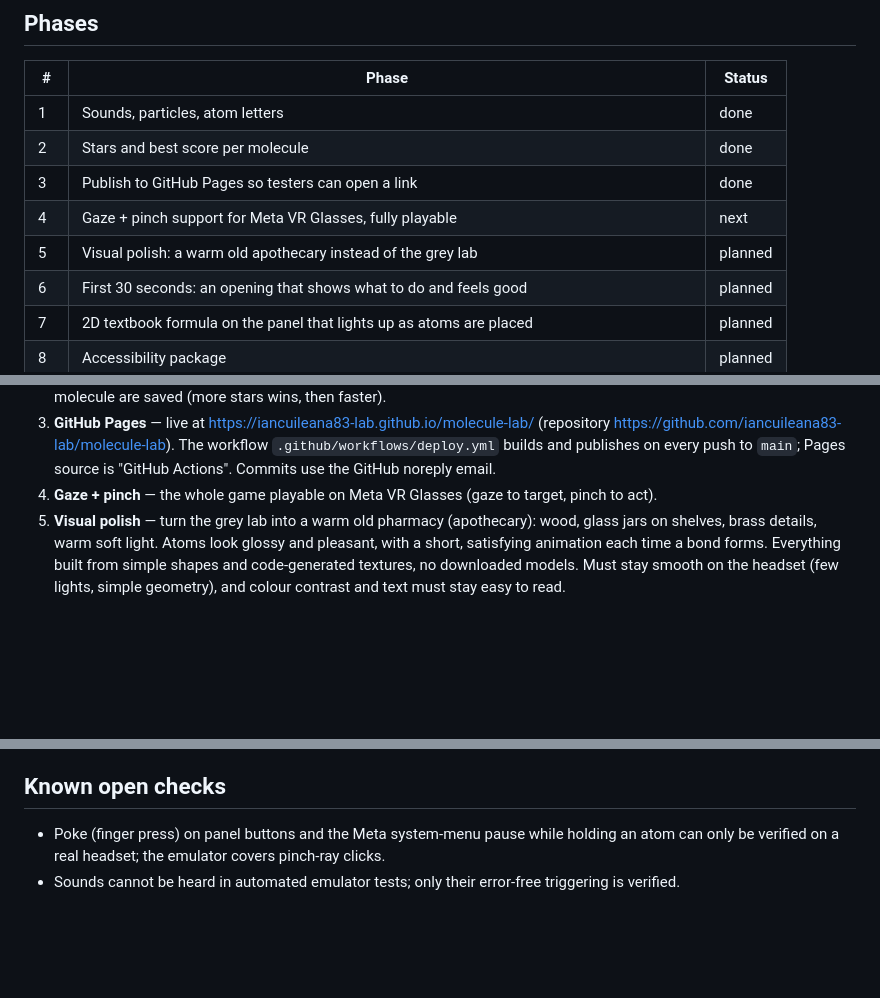
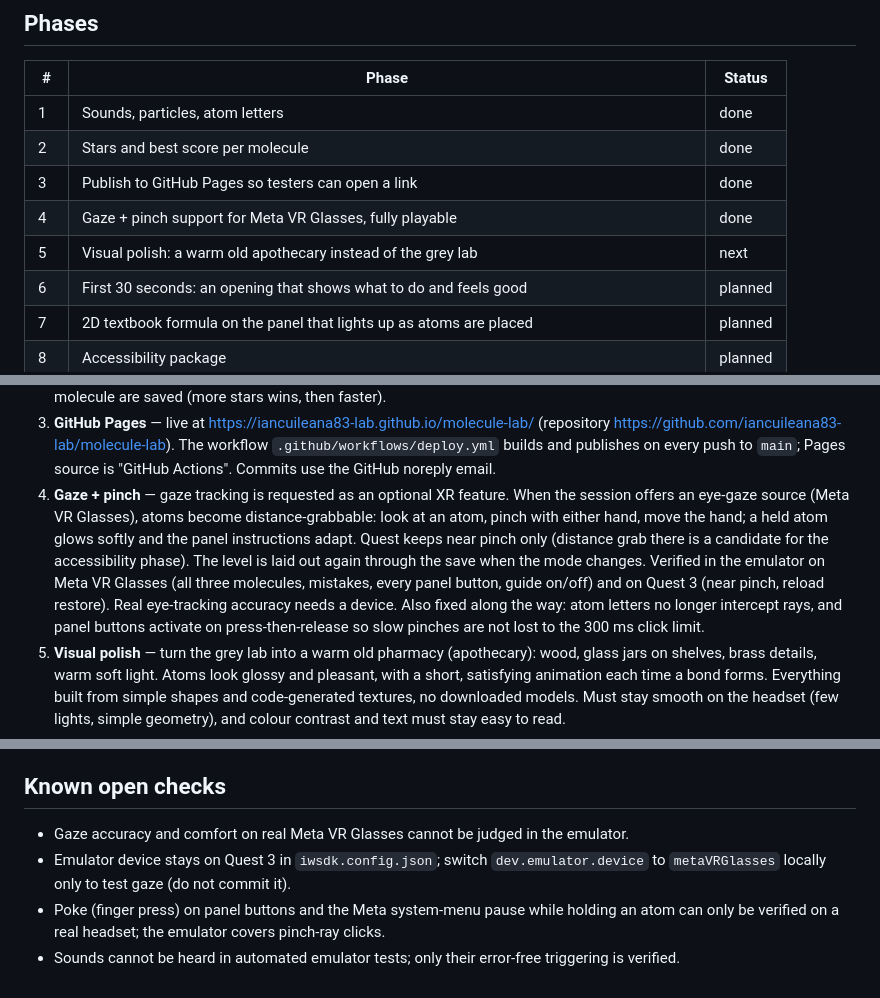
Before and after one commit to iancuileana83-lab/molecule-lab, a Markdown page: ROADMAP.md, 3 parts joined by grey strips. GitHub-like rendering; blank space fills up the shorter version.

Commit message:
Phase 4 done: gaze + pinch verified
ROADMAP: phase 4 done, phase 5 (visual polish) next; note the emulator
device switch for gaze testing.

Co-Authored-By: Claude Sonnet 5.5 <noreply@anthropic.com>

```diff
--- a/ROADMAP.md
+++ b/ROADMAP.md
@@ -34,8 +34,8 @@ These apply to every phase. A feature that breaks one of them is not done.
 | 1 | Sounds, particles, atom letters | done |
 | 2 | Stars and best score per molecule | done |
 | 3 | Publish to GitHub Pages so testers can open a link | done |
-| 4 | Gaze + pinch support for Meta VR Glasses, fully playable | next |
-| 5 | Visual polish: a warm old apothecary instead of the grey lab | planned |
+| 4 | Gaze + pinch support for Meta VR Glasses, fully playable | done |
+| 5 | Visual polish: a warm old apothecary instead of the grey lab | next |
 | 6 | First 30 seconds: an opening that shows what to do and feels good | planned |
 | 7 | 2D textbook formula on the panel that lights up as atoms are placed | planned |
 | 8 | Accessibility package | planned |
@@ -60,8 +60,16 @@ These apply to every phase. A feature that breaks one of them is not done.
    (repository https://github.com/iancuileana83-lab/molecule-lab). The workflow
    `.github/workflows/deploy.yml` builds and publishes on every push to `main`;
    Pages source is "GitHub Actions". Commits use the GitHub noreply email.
-4. **Gaze + pinch** — the whole game playable on Meta VR Glasses (gaze to target,
-   pinch to act).
+4. **Gaze + pinch** — gaze tracking is requested as an optional XR feature. When the
+   session offers an eye-gaze source (Meta VR Glasses), atoms become distance-grabbable:
+   look at an atom, pinch with either hand, move the hand; a held atom glows softly and
+   the panel instructions adapt. Quest keeps near pinch only (distance grab there is a
+   candidate for the accessibility phase). The level is laid out again through the save
+   when the mode changes. Verified in the emulator on Meta VR Glasses (all three
+   molecules, mistakes, every panel button, guide on/off) and on Quest 3 (near pinch,
+   reload restore). Real eye-tracking accuracy needs a device. Also fixed along the way:
+   atom letters no longer intercept rays, and panel buttons activate on press-then-release
+   so slow pinches are not lost to the 300 ms click limit.
 5. **Visual polish** — turn the grey lab into a warm old pharmacy (apothecary): wood,
    glass jars on shelves, brass details, warm soft light. Atoms look glossy and
    pleasant, with a short, satisfying animation each time a bond forms. Everything
@@ -100,6 +108,9 @@ These apply to every phase. A feature that breaks one of them is not done.
 
 ## Known open checks
 
+- Gaze accuracy and comfort on real Meta VR Glasses cannot be judged in the emulator.
+- Emulator device stays on Quest 3 in `iwsdk.config.json`; switch `dev.emulator.device`
+  to `metaVRGlasses` locally only to test gaze (do not commit it).
 - Poke (finger press) on panel buttons and the Meta system-menu pause while holding an
   atom can only be verified on a real headset; the emulator covers pinch-ray clicks.
 - Sounds cannot be heard in automated emulator tests; only their error-free triggering
```
